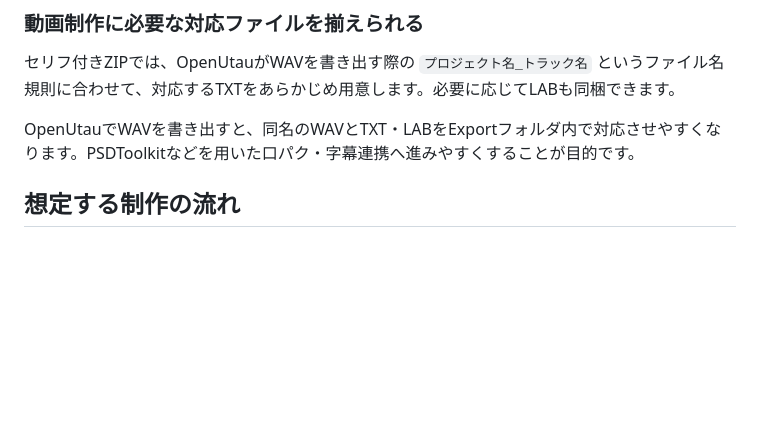
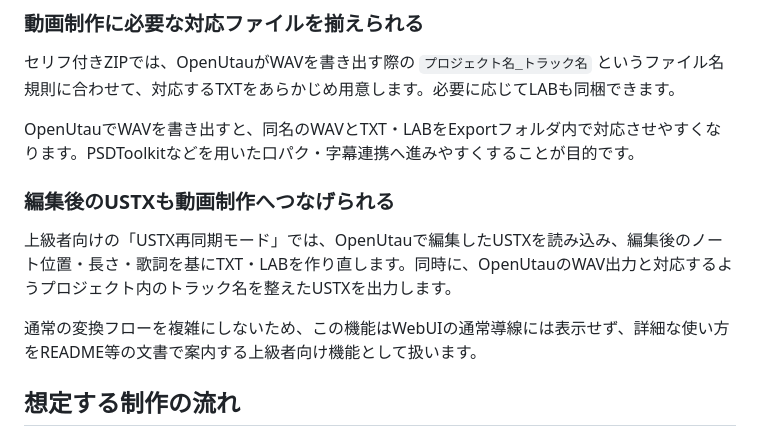
Before and after one commit to p-cyclase/HANAX-U, a Markdown page: docs/hanax-u-concept.md, the part around the change. Rendered like a GitHub page; blank space fills up the shorter version.

```diff
--- a/docs/hanax-u-concept.md
+++ b/docs/hanax-u-concept.md
@@ -43,6 +43,12 @@ COEIROINK（`.cink`）とVOICEVOX（`.vvproj`）で作成・編集したプロ
 セリフ付きZIPでは、OpenUtauがWAVを書き出す際の `プロジェクト名_トラック名` というファイル名規則に合わせて、対応するTXTをあらかじめ用意します。必要に応じてLABも同梱できます。
 
 OpenUtauでWAVを書き出すと、同名のWAVとTXT・LABをExportフォルダ内で対応させやすくなります。PSDToolkitなどを用いた口パク・字幕連携へ進みやすくすることが目的です。
+
+### 編集後のUSTXも動画制作へつなげられる
+
+上級者向けの「USTX再同期モード」では、OpenUtauで編集したUSTXを読み込み、編集後のノート位置・長さ・歌詞を基にTXT・LABを作り直します。同時に、OpenUtauのWAV出力と対応するようプロジェクト内のトラック名を整えたUSTXを出力します。
+
+通常の変換フローを複雑にしないため、この機能はWebUIの通常導線には表示せず、詳細な使い方をREADME等の文書で案内する上級者向け機能として扱います。
 
 ## 想定する制作の流れ
 
```
Also changed, not shown: docs/ustx-resynchronization-mode-specification.md (added, +134 -0 lines).
